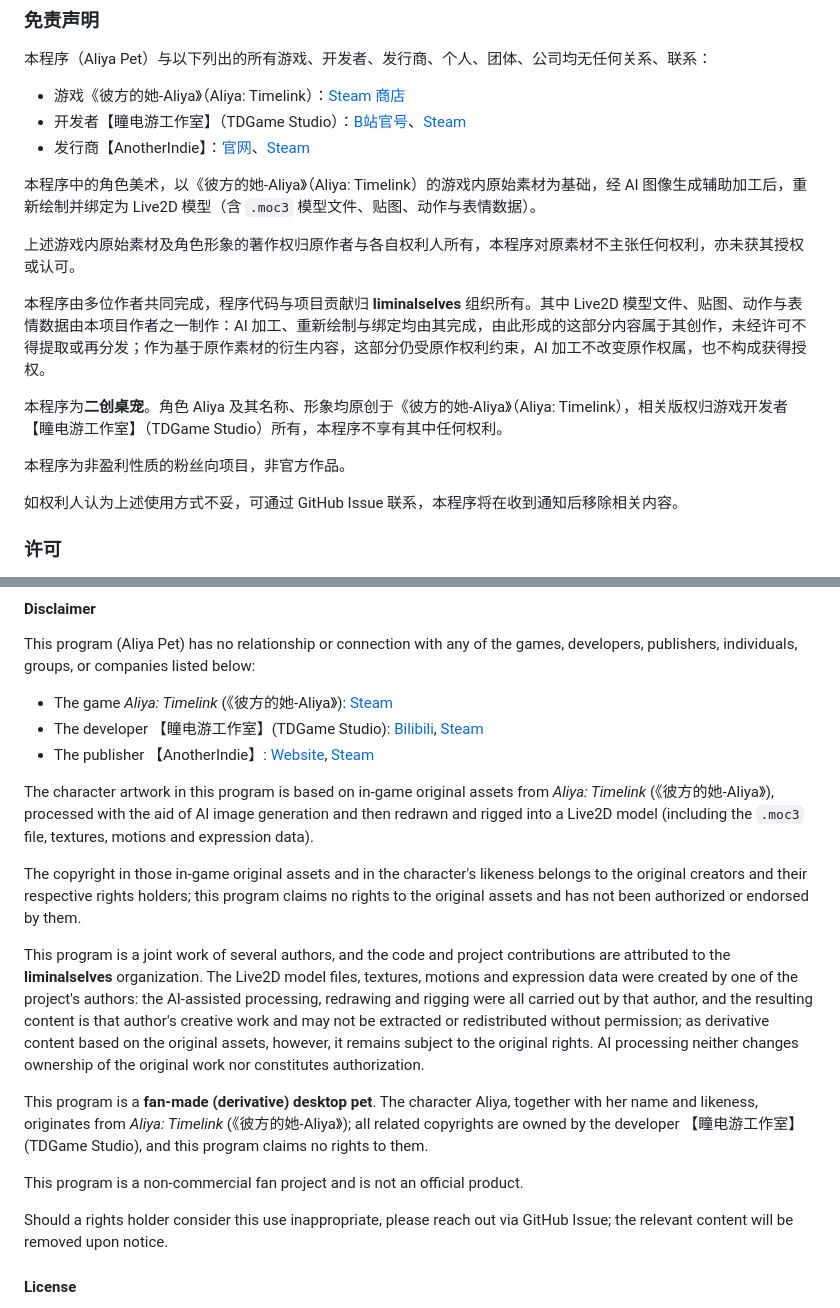
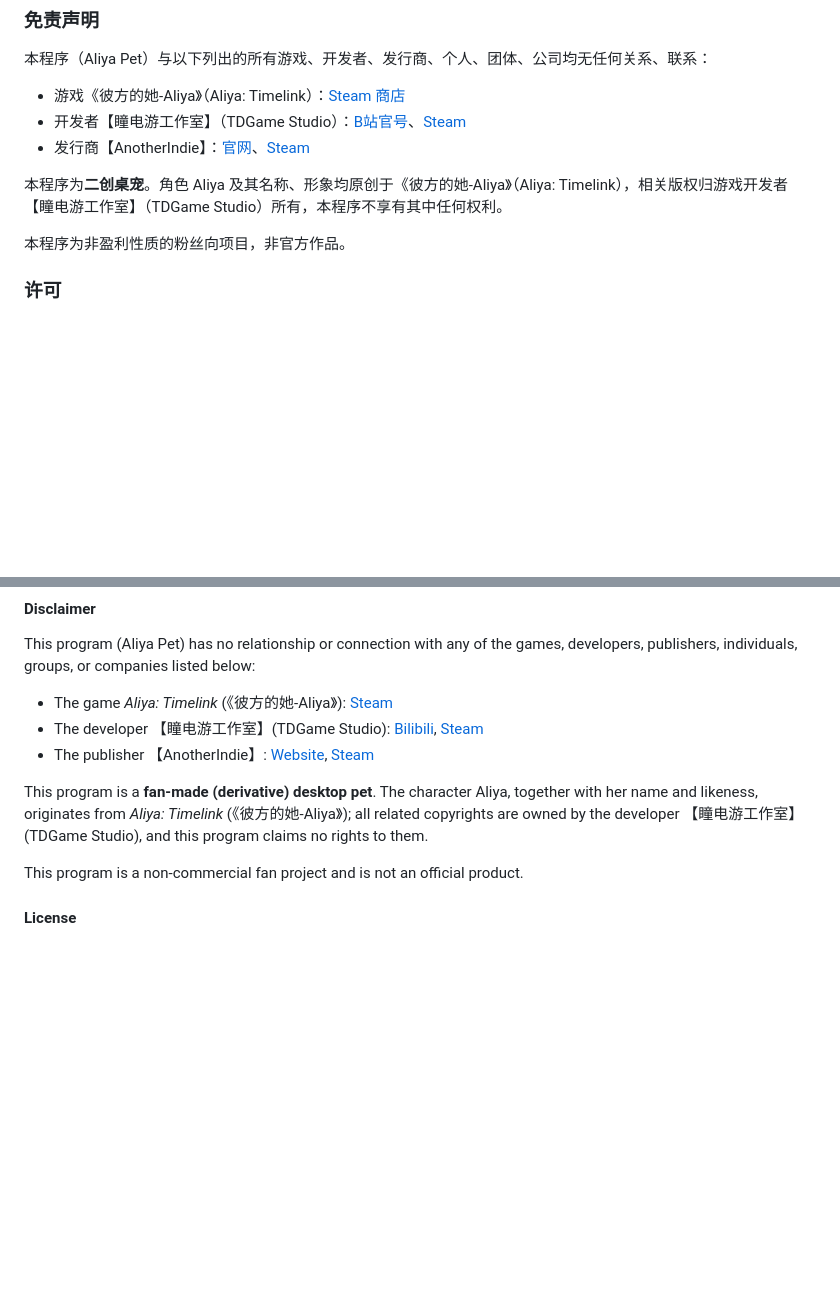
Before and after one commit to liminalselves/Aliya_pet, a Markdown page: README.md, 2 parts joined by grey strips. Rendered like a GitHub page; blank space fills up the shorter version.

Commit message:
docs: 精简中英文免责声明中的 IP 关系表述

```diff
--- a/README.md
+++ b/README.md
@@ -185,17 +185,9 @@ docs/                        # 架构、构建、Android、聊天、动作接入
 - 开发者【瞳电游工作室】（TDGame Studio）：[B站官号](https://space.bilibili.com/1104337773)、[Steam](https://store.steampowered.com/developer/tdgame)
 - 发行商【AnotherIndie】：[官网](https://anotherindie.com.cn/)、[Steam](https://store.steampowered.com/publisher/AnotherIndie)
 
-本程序中的角色美术，以《彼方的她-Aliya》（Aliya: Timelink）的游戏内原始素材为基础，经 AI 图像生成辅助加工后，重新绘制并绑定为 Live2D 模型（含 `.moc3` 模型文件、贴图、动作与表情数据）。
-
-上述游戏内原始素材及角色形象的著作权归原作者与各自权利人所有，本程序对原素材不主张任何权利，亦未获其授权或认可。
-
-本程序由多位作者共同完成，程序代码与项目贡献归 **liminalselves** 组织所有。其中 Live2D 模型文件、贴图、动作与表情数据由本项目作者之一制作：AI 加工、重新绘制与绑定均由其完成，由此形成的这部分内容属于其创作，未经许可不得提取或再分发；作为基于原作素材的衍生内容，这部分仍受原作权利约束，AI 加工不改变原作权属，也不构成获得授权。
-
 本程序为**二创桌宠**。角色 Aliya 及其名称、形象均原创于《彼方的她-Aliya》（Aliya: Timelink），相关版权归游戏开发者【瞳电游工作室】（TDGame Studio）所有，本程序不享有其中任何权利。
 
 本程序为非盈利性质的粉丝向项目，非官方作品。
-
-如权利人认为上述使用方式不妥，可通过 GitHub Issue 联系，本程序将在收到通知后移除相关内容。
 
 ### 许可
 
@@ -374,17 +366,9 @@ This program (Aliya Pet) has no relationship or connection with any of the games
 - The developer 【瞳电游工作室】(TDGame Studio): [Bilibili](https://space.bilibili.com/1104337773), [Steam](https://store.steampowered.com/developer/tdgame)
 - The publisher 【AnotherIndie】: [Website](https://anotherindie.com.cn/), [Steam](https://store.steampowered.com/publisher/AnotherIndie)
 
-The character artwork in this program is based on in-game original assets from *Aliya: Timelink* (《彼方的她-Aliya》), processed with the aid of AI image generation and then redrawn and rigged into a Live2D model (including the `.moc3` file, textures, motions and expression data).
-
-The copyright in those in-game original assets and in the character's likeness belongs to the original creators and their respective rights holders; this program claims no rights to the original assets and has not been authorized or endorsed by them.
-
-This program is a joint work of several authors, and the code and project contributions are attributed to the **liminalselves** organization. The Live2D model files, textures, motions and expression data were created by one of the project's authors: the AI-assisted processing, redrawing and rigging were all carried out by that author, and the resulting content is that author's creative work and may not be extracted or redistributed without permission; as derivative content based on the original assets, however, it remains subject to the original rights. AI processing neither changes ownership of the original work nor constitutes authorization.
-
 This program is a **fan-made (derivative) desktop pet**. The character Aliya, together with her name and likeness, originates from *Aliya: Timelink* (《彼方的她-Aliya》); all related copyrights are owned by the developer 【瞳电游工作室】(TDGame Studio), and this program claims no rights to them.
 
 This program is a non-commercial fan project and is not an official product.
-
-Should a rights holder consider this use inappropriate, please reach out via GitHub Issue; the relevant content will be removed upon notice.
 
 #### License
 
```
